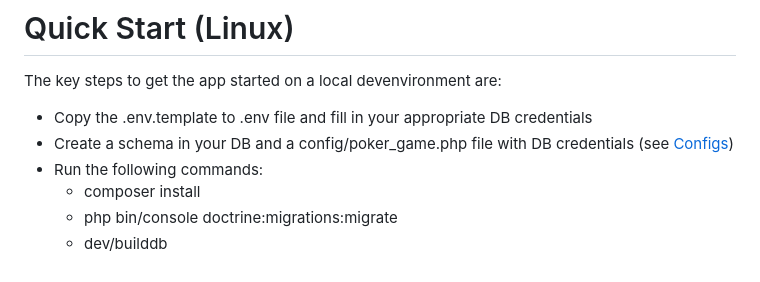
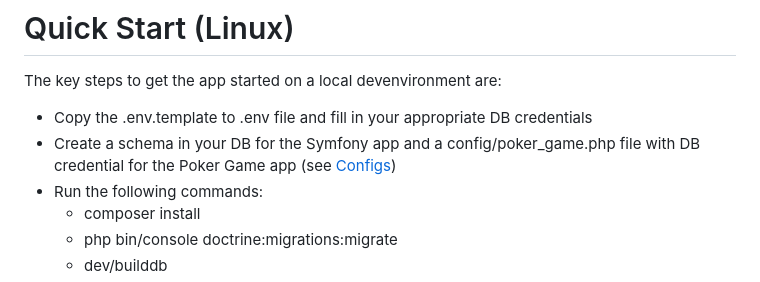
Before and after one commit to atsmacode/aye-poker, a Markdown page: README.md, the part around the change. GitHub-like rendering.

Commit message:
Edit text

```diff
--- a/README.md
+++ b/README.md
@@ -30,7 +30,7 @@ Here's an example of how I plan and map out changes using Lucid Charts:
 The key steps to get the app started on a local devenvironment are:
 
 * Copy the .env.template to .env file and fill in your appropriate DB credentials
-* Create a schema in your DB and a config/poker_game.php file with DB credentials (see [Configs](#Configs))
+* Create a schema in your DB for the Symfony app and a config/poker_game.php file with DB credential for the Poker Game app (see [Configs](#Configs))
 * Run the following commands:
   * composer install
   * php bin/console doctrine:migrations:migrate
```
